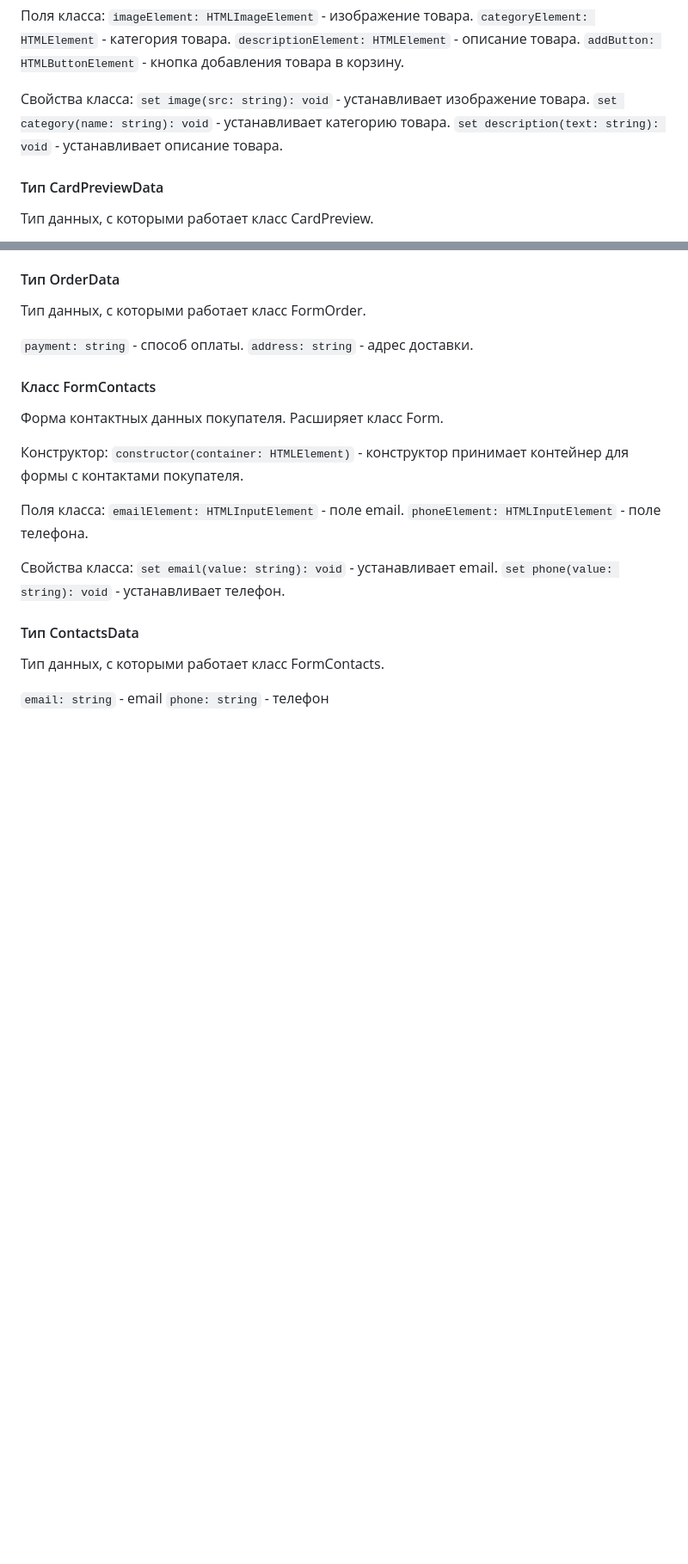
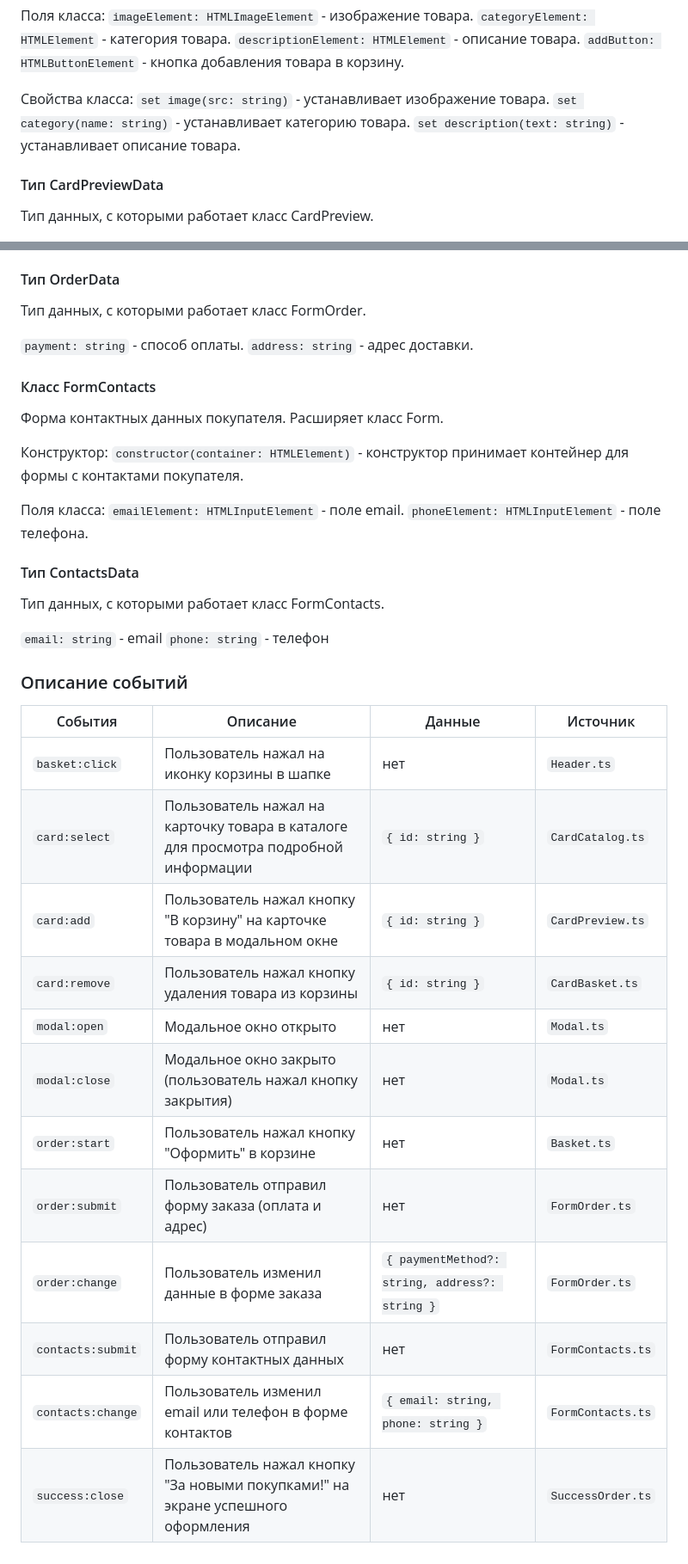
Before and after one commit to yaylnt/weblarek, a Markdown page: README.md, 2 parts joined by grey strips. Shown at 86% size. GitHub-like rendering; blank space fills up the shorter version.

Commit message:
описаны события в документации

```diff
--- a/README.md
+++ b/README.md
@@ -342,9 +342,9 @@ Presenter - презентер содержит основную логику п
 `addButton: HTMLButtonElement` - кнопка добавления товара в корзину.
 
 Свойства класса:
-`set image(src: string): void` - устанавливает изображение товара.
-`set category(name: string): void` - устанавливает категорию товара.
-`set description(text: string): void` - устанавливает описание товара.
+`set image(src: string)` - устанавливает изображение товара.
+`set category(name: string)` - устанавливает категорию товара.
+`set description(text: string)` - устанавливает описание товара.
 
 #### Тип CardPreviewData
 
@@ -453,13 +449,26 @@ Presenter - презентер содержит основную логику п
 `emailElement: HTMLInputElement` - поле email.
 `phoneElement: HTMLInputElement` - поле телефона.
 
-Свойства класса:
-`set email(value: string): void` - устанавливает email.
-`set phone(value: string): void` - устанавливает телефон.
-
 #### Тип ContactsData
 
 Тип данных, с которыми работает класс FormContacts.
 
 `email: string` - email
 `phone: string` - телефон
+
+### Описание событий
+
+| События | Описание | Данные | Источник |
+|---------|----------|--------|----------|
+| `basket:click` | Пользователь нажал на иконку корзины в шапке | нет | `Header.ts` |
+| `card:select` | Пользователь нажал на карточку товара в каталоге для просмотра подробной информации | `{ id: string }` | `CardCatalog.ts` |
+| `card:add` | Пользователь нажал кнопку "В корзину" на карточке товара в модальном окне | `{ id: string }` | `CardPreview.ts` |
+| `card:remove` | Пользователь нажал кнопку удаления товара из корзины | `{ id: string }` | `CardBasket.ts` |
+| `modal:open` | Модальное окно открыто | нет | `Modal.ts` |
+| `modal:close` | Модальное окно закрыто (пользователь нажал кнопку закрытия) | нет | `Modal.ts` |
+| `order:start` | Пользователь нажал кнопку "Оформить" в корзине | нет | `Basket.ts` |
+| `order:submit` | Пользователь отправил форму заказа (оплата и адрес) | нет | `FormOrder.ts` |
+| `order:change` | Пользователь изменил данные в форме заказа | `{ paymentMethod?: string, address?: string }` | `FormOrder.ts` |
+| `contacts:submit` | Пользователь отправил форму контактных данных | нет | `FormContacts.ts` |
+| `contacts:change` | Пользователь изменил email или телефон в форме контактов | `{ email: string, phone: string }` | `FormContacts.ts` |
+| `success:close` | Пользователь нажал кнопку "За новыми покупками!" на экране успешного оформления | нет | `SuccessOrder.ts` |
```
Also changed, not shown: other parts of README.md (+13 -17 lines).
